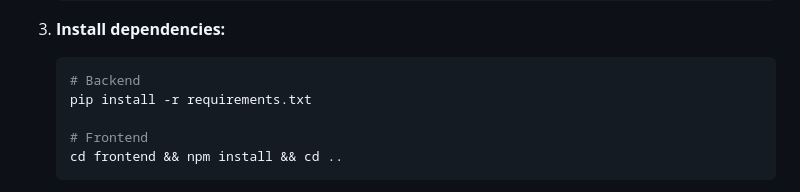
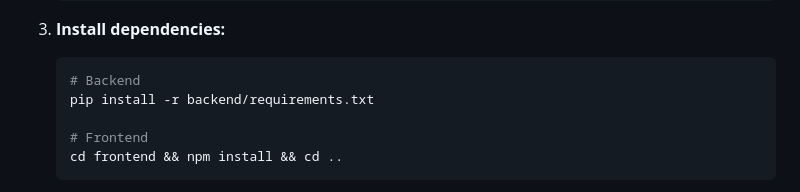
Before and after one commit to marianajannotti/screen-time-competition, a Markdown page: README.md, the part around the change. Rendered like a GitHub page.

Commit message:
fix install dependencies command

````diff
--- a/README.md
+++ b/README.md
@@ -26,7 +26,7 @@ A web application for friendly screen time competition - track daily usage, set
 3. **Install dependencies:**
    ```bash
    # Backend
-   pip install -r requirements.txt
+   pip install -r backend/requirements.txt
 
    # Frontend
    cd frontend && npm install && cd ..
````
